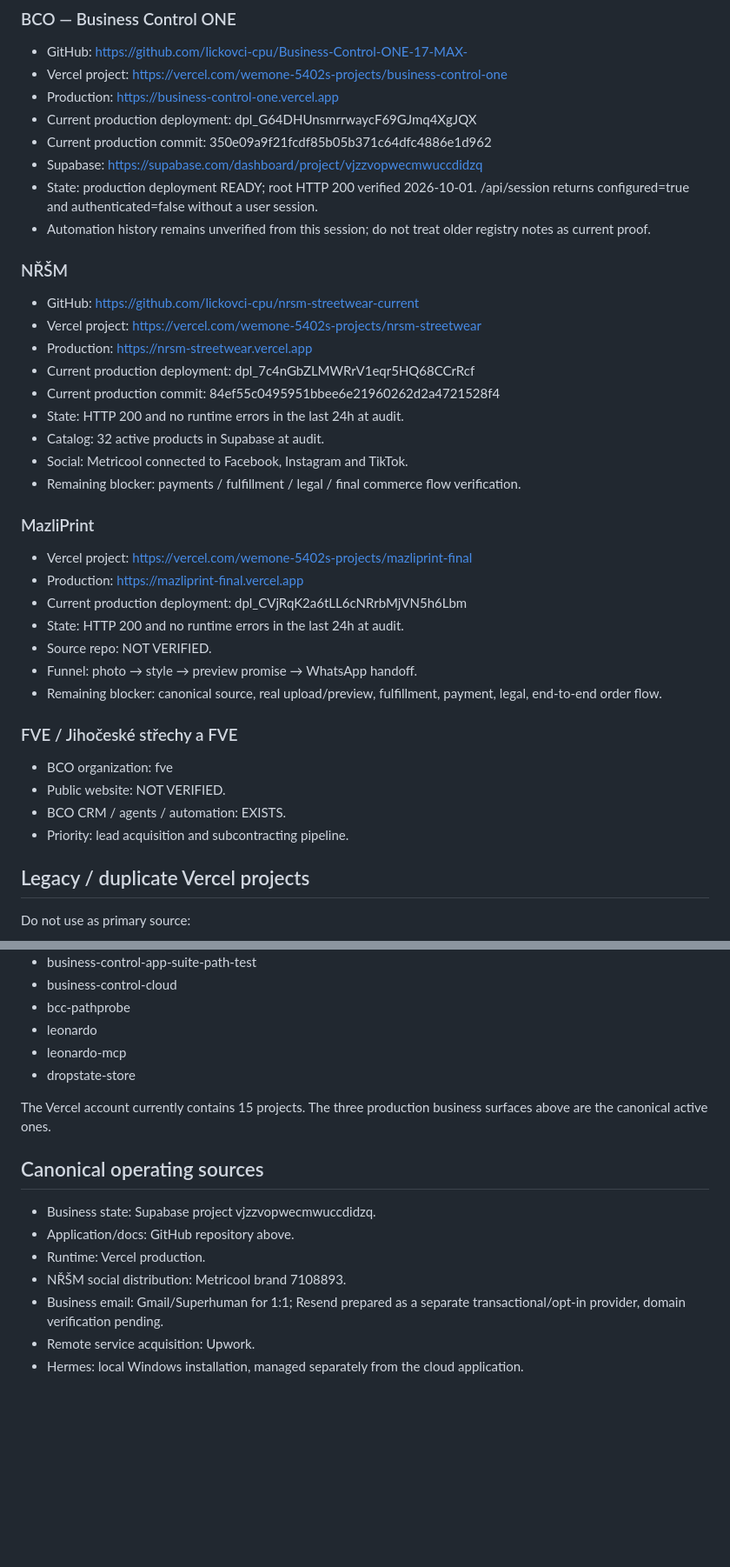
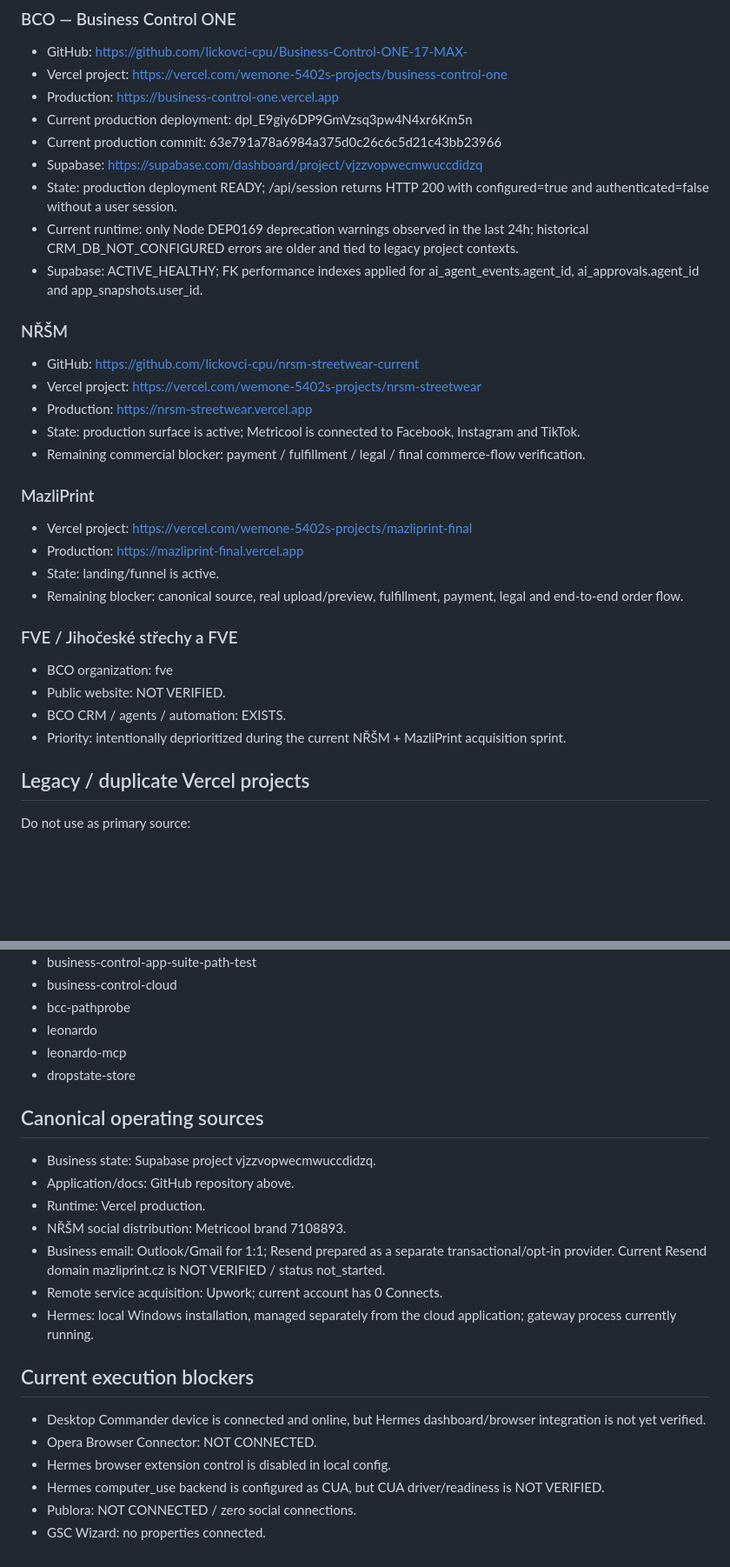
Before and after one commit to lickovci-cpu/Business-Control-ONE-17-MAX-, a Markdown page: docs/MASTER_PROJECT_REGISTRY.md, 2 parts joined by grey strips. Shown at 87% size. Rendered like a GitHub page; blank space fills up the shorter version.

Commit message:
docs: refresh live BCO and Hermes registry state

```diff
--- a/docs/MASTER_PROJECT_REGISTRY.md
+++ b/docs/MASTER_PROJECT_REGISTRY.md
@@ -11,37 +11,31 @@ This repository is the canonical BCO application source. Do not continue work in
 - GitHub: https://github.com/lickovci-cpu/Business-Control-ONE-17-MAX-
 - Vercel project: https://vercel.com/wemone-5402s-projects/business-control-one
 - Production: https://business-control-one.vercel.app
-- Current production deployment: dpl_G64DHUnsmrrwaycF69GJmq4XgJQX
-- Current production commit: 350e09a9f21fcdf85b05b371c64dfc4886e1d962
+- Current production deployment: dpl_E9giy6DP9GmVzsq3pw4N4xr6Km5n
+- Current production commit: 63e791a78a6984a375d0c26c6c5d21c43bb23966
 - Supabase: https://supabase.com/dashboard/project/vjzzvopwecmwuccdidzq
-- State: production deployment READY; root HTTP 200 verified 2026-10-01. /api/session returns configured=true and authenticated=false without a user session.
-- Automation history remains unverified from this session; do not treat older registry notes as current proof.
+- State: production deployment READY; /api/session returns HTTP 200 with configured=true and authenticated=false without a user session.
+- Current runtime: only Node DEP0169 deprecation warnings observed in the last 24h; historical CRM_DB_NOT_CONFIGURED errors are older and tied to legacy project contexts.
+- Supabase: ACTIVE_HEALTHY; FK performance indexes applied for ai_agent_events.agent_id, ai_approvals.agent_id and app_snapshots.user_id.
 
 ### NŘŠM
 - GitHub: https://github.com/lickovci-cpu/nrsm-streetwear-current
 - Vercel project: https://vercel.com/wemone-5402s-projects/nrsm-streetwear
 - Production: https://nrsm-streetwear.vercel.app
-- Current production deployment: dpl_7c4nGbZLMWRrV1eqr5HQ68CCrRcf
-- Current production commit: 84ef55c0495951bbee6e21960262d2a4721528f4
-- State: HTTP 200 and no runtime errors in the last 24h at audit.
-- Catalog: 32 active products in Supabase at audit.
-- Social: Metricool connected to Facebook, Instagram and TikTok.
-- Remaining blocker: payments / fulfillment / legal / final commerce flow verification.
+- State: production surface is active; Metricool is connected to Facebook, Instagram and TikTok.
+- Remaining commercial blocker: payment / fulfillment / legal / final commerce-flow verification.
 
 ### MazliPrint
 - Vercel project: https://vercel.com/wemone-5402s-projects/mazliprint-final
 - Production: https://mazliprint-final.vercel.app
-- Current production deployment: dpl_CVjRqK2a6tLL6cNRrbMjVN5h6Lbm
-- State: HTTP 200 and no runtime errors in the last 24h at audit.
-- Source repo: NOT VERIFIED.
-- Funnel: photo → style → preview promise → WhatsApp handoff.
-- Remaining blocker: canonical source, real upload/preview, fulfillment, payment, legal, end-to-end order flow.
+- State: landing/funnel is active.
+- Remaining blocker: canonical source, real upload/preview, fulfillment, payment, legal and end-to-end order flow.
 
 ### FVE / Jihočeské střechy a FVE
 - BCO organization: fve
 - Public website: NOT VERIFIED.
 - BCO CRM / agents / automation: EXISTS.
-- Priority: lead acquisition and subcontracting pipeline.
+- Priority: intentionally deprioritized during the current NŘŠM + MazliPrint acquisition sprint.
 
 ## Legacy / duplicate Vercel projects
 
@@ -59,14 +53,21 @@ Do not use as primary source:
 - leonardo-mcp
 - dropstate-store
 
-The Vercel account currently contains 15 projects. The three production business surfaces above are the canonical active ones.
-
 ## Canonical operating sources
 
 - Business state: Supabase project vjzzvopwecmwuccdidzq.
 - Application/docs: GitHub repository above.
 - Runtime: Vercel production.
 - NŘŠM social distribution: Metricool brand 7108893.
-- Business email: Gmail/Superhuman for 1:1; Resend prepared as a separate transactional/opt-in provider, domain verification pending.
-- Remote service acquisition: Upwork.
-- Hermes: local Windows installation, managed separately from the cloud application.
+- Business email: Outlook/Gmail for 1:1; Resend prepared as a separate transactional/opt-in provider. Current Resend domain mazliprint.cz is NOT VERIFIED / status not_started.
+- Remote service acquisition: Upwork; current account has 0 Connects.
+- Hermes: local Windows installation, managed separately from the cloud application; gateway process currently running.
+
+## Current execution blockers
+
+- Desktop Commander device is connected and online, but Hermes dashboard/browser integration is not yet verified.
+- Opera Browser Connector: NOT CONNECTED.
+- Hermes browser extension control is disabled in local config.
+- Hermes computer_use backend is configured as CUA, but CUA driver/readiness is NOT VERIFIED.
+- Publora: NOT CONNECTED / zero social connections.
+- GSC Wizard: no properties connected.
```
